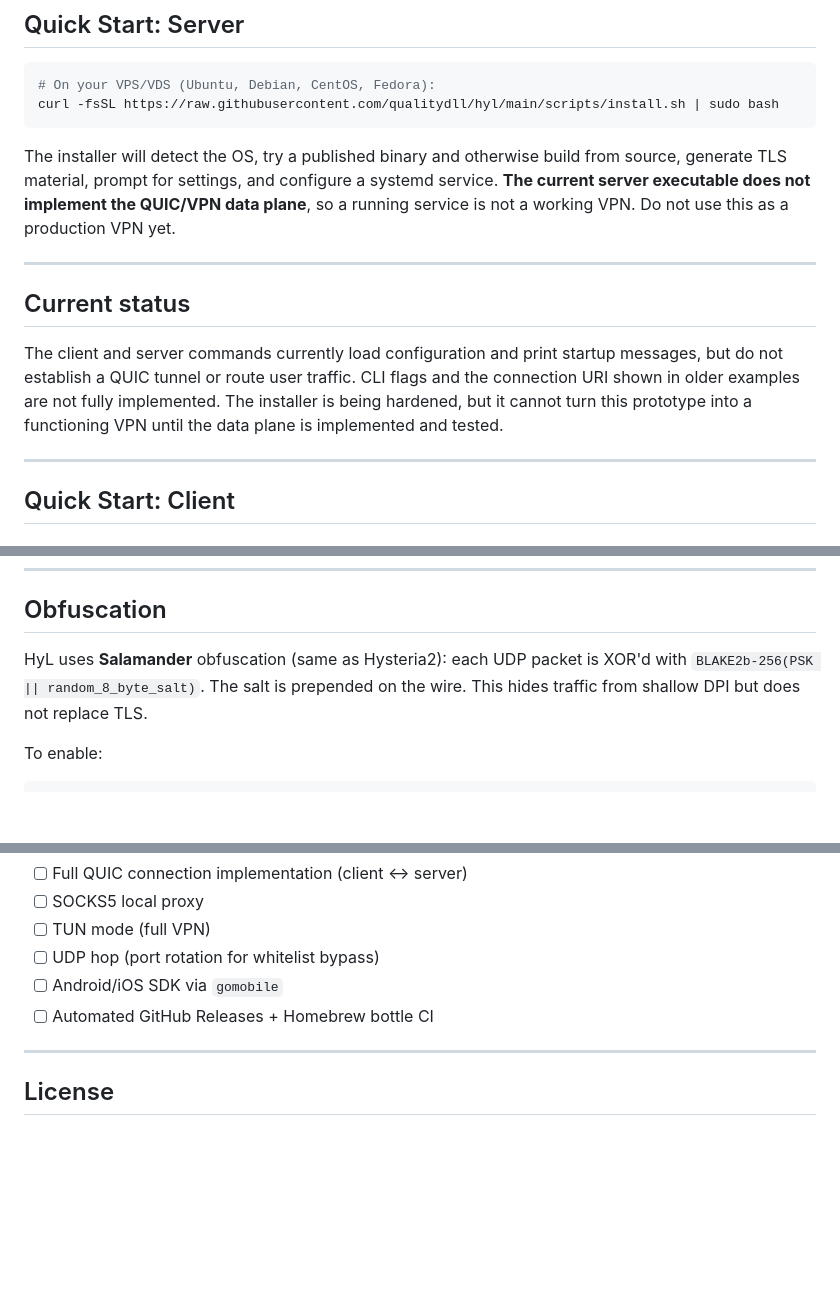
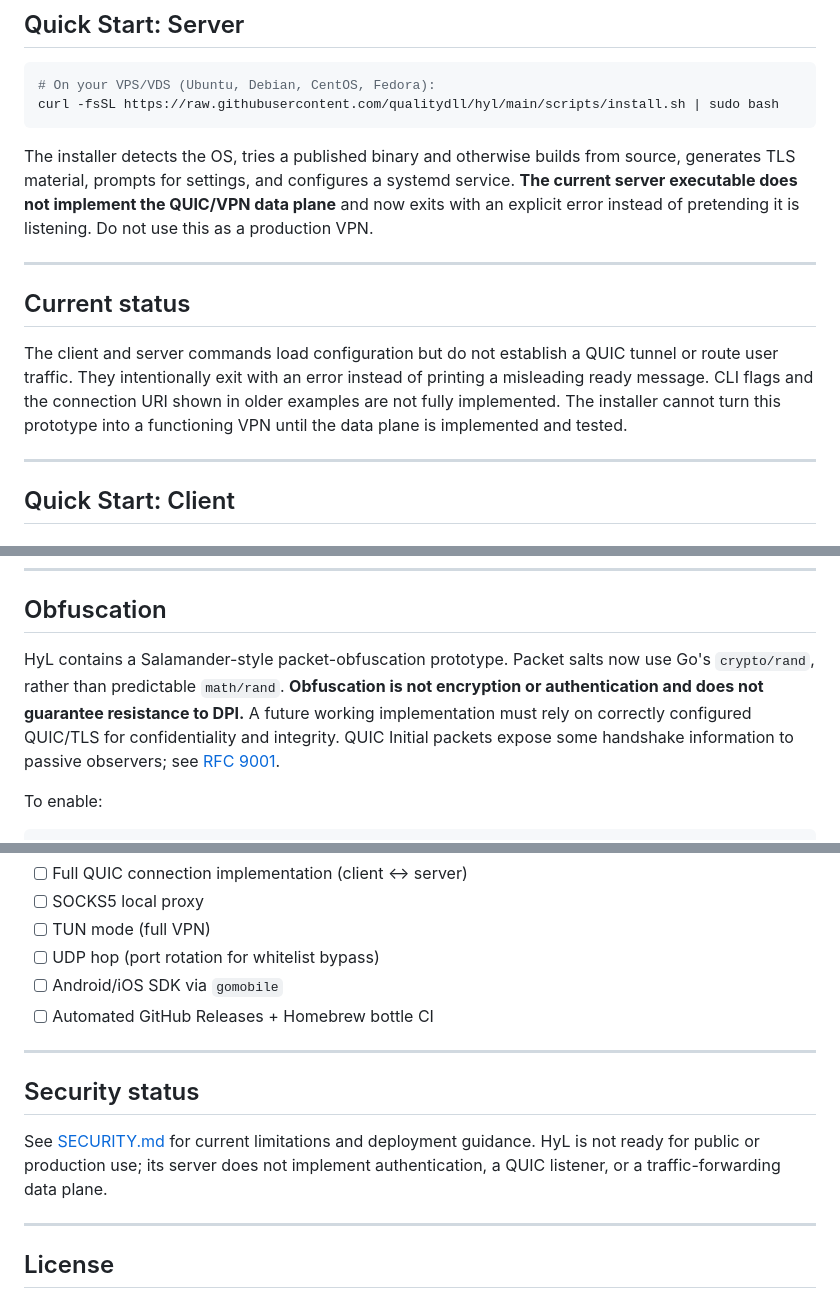
Before and after one commit to qualitydll/hyl, a Markdown page: README.md, 3 parts joined by grey strips. Drawn GitHub-style; blank space fills up the shorter version.

Commit message:
Document HyL security limits and prototype status

````diff
--- a/README.md
+++ b/README.md
@@ -29,13 +29,13 @@ HyL is currently an experimental scaffold. The following components are planned
 curl -fsSL https://raw.githubusercontent.com/qualitydll/hyl/main/scripts/install.sh | sudo bash
 ```
 
-The installer will detect the OS, try a published binary and otherwise build from source, generate TLS material, prompt for settings, and configure a systemd service. **The current server executable does not implement the QUIC/VPN data plane**, so a running service is not a working VPN. Do not use this as a production VPN yet.
+The installer detects the OS, tries a published binary and otherwise builds from source, generates TLS material, prompts for settings, and configures a systemd service. **The current server executable does not implement the QUIC/VPN data plane** and now exits with an explicit error instead of pretending it is listening. Do not use this as a production VPN.
 
 ---
 
 ## Current status
 
-The client and server commands currently load configuration and print startup messages, but do not establish a QUIC tunnel or route user traffic. CLI flags and the connection URI shown in older examples are not fully implemented. The installer is being hardened, but it cannot turn this prototype into a functioning VPN until the data plane is implemented and tested.
+The client and server commands load configuration but do not establish a QUIC tunnel or route user traffic. They intentionally exit with an error instead of printing a misleading ready message. CLI flags and the connection URI shown in older examples are not fully implemented. The installer cannot turn this prototype into a functioning VPN until the data plane is implemented and tested.
 
 ---
 
@@ -141,7 +141,7 @@ log:
 
 ## Obfuscation
 
-HyL uses **Salamander** obfuscation (same as Hysteria2): each UDP packet is XOR'd with `BLAKE2b-256(PSK || random_8_byte_salt)`. The salt is prepended on the wire. This hides traffic from shallow DPI but does not replace TLS.
+HyL contains a Salamander-style packet-obfuscation prototype. Packet salts now use Go's `crypto/rand`, rather than predictable `math/rand`. **Obfuscation is not encryption or authentication and does not guarantee resistance to DPI.** A future working implementation must rely on correctly configured QUIC/TLS for confidentiality and integrity. QUIC Initial packets expose some handshake information to passive observers; see [RFC 9001](https://www.rfc-editor.org/rfc/rfc9001.html).
 
 To enable:
 ```yaml
@@ -191,6 +191,12 @@ go build ./cmd/hyl-client
 
 ---
 
+## Security status
+
+See [SECURITY.md](SECURITY.md) for current limitations and deployment guidance. HyL is not ready for public or production use; its server does not implement authentication, a QUIC listener, or a traffic-forwarding data plane.
+
+---
+
 ## License
 
 MIT — see [LICENSE](LICENSE).
````
